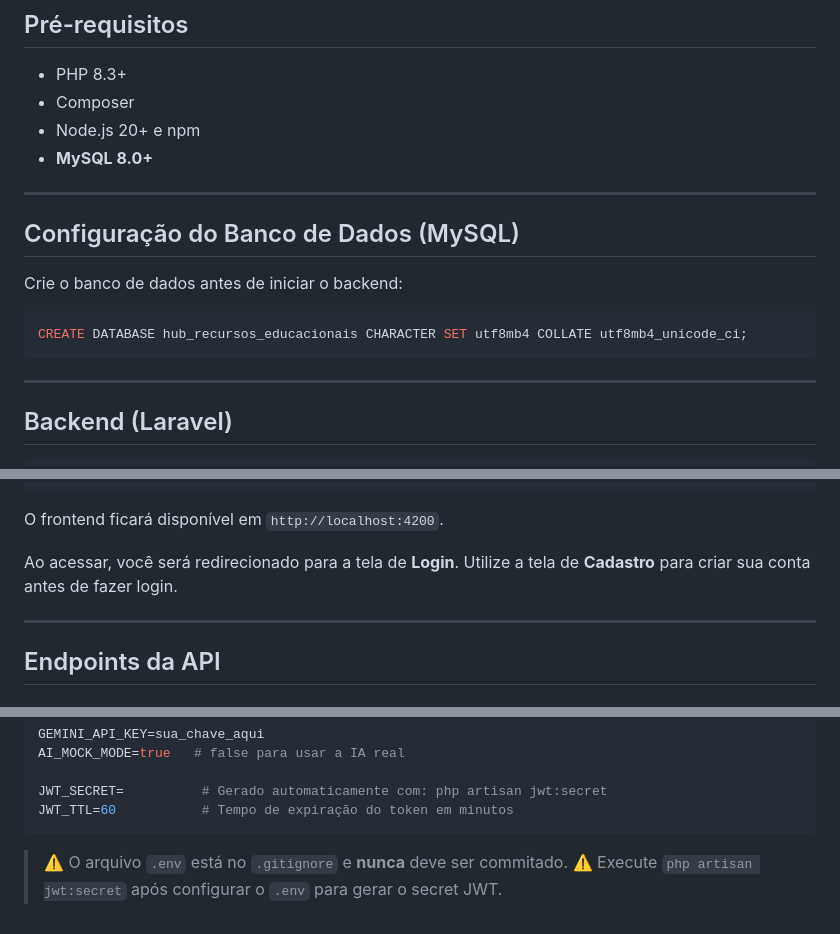
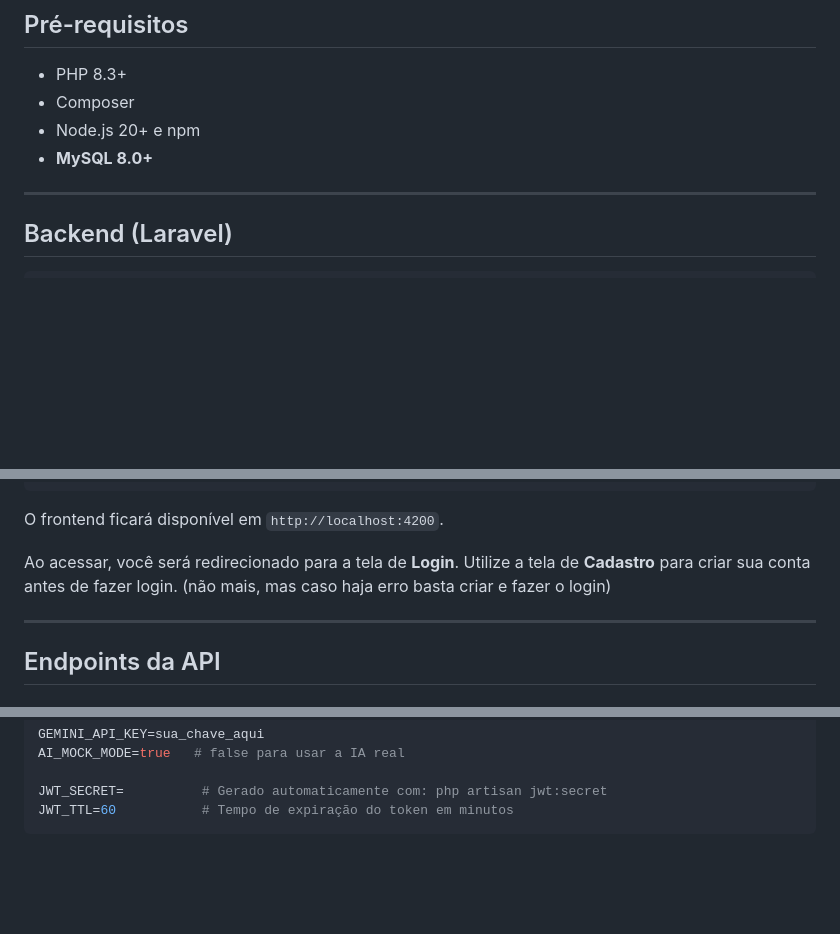
Before and after one commit to HeitorCordeiro/hub, a Markdown page: README.md, 3 parts joined by grey strips. Drawn GitHub-style; blank space fills up the shorter version.

Commit message:
Update README to remove database setup instructions
Removed database configuration section from README and updated notes on JWT secret generation.

````diff
--- a/README.md
+++ b/README.md
@@ -21,16 +21,6 @@ Aplicação Fullstack para gerenciamento de materiais didáticos com sugestão i
 - Composer
 - Node.js 20+ e npm
 - **MySQL 8.0+**
-
----
-
-## Configuração do Banco de Dados (MySQL)
-
-Crie o banco de dados antes de iniciar o backend:
-
-```sql
-CREATE DATABASE hub_recursos_educacionais CHARACTER SET utf8mb4 COLLATE utf8mb4_unicode_ci;
-```
 
 ---
 
@@ -90,7 +80,7 @@ npm start
 
 O frontend ficará disponível em `http://localhost:4200`.
 
-Ao acessar, você será redirecionado para a tela de **Login**. Utilize a tela de **Cadastro** para criar sua conta antes de fazer login.
+Ao acessar, você será redirecionado para a tela de **Login**. Utilize a tela de **Cadastro** para criar sua conta antes de fazer login. (não mais, mas caso haja erro basta criar e fazer o login)
 
 ---
 
@@ -173,6 +163,3 @@ AI_MOCK_MODE=true   # false para usar a IA real
 JWT_SECRET=          # Gerado automaticamente com: php artisan jwt:secret
 JWT_TTL=60           # Tempo de expiração do token em minutos
 ```
-
-> ⚠️ O arquivo `.env` está no `.gitignore` e **nunca** deve ser commitado.
-> ⚠️ Execute `php artisan jwt:secret` após configurar o `.env` para gerar o secret JWT.
````
